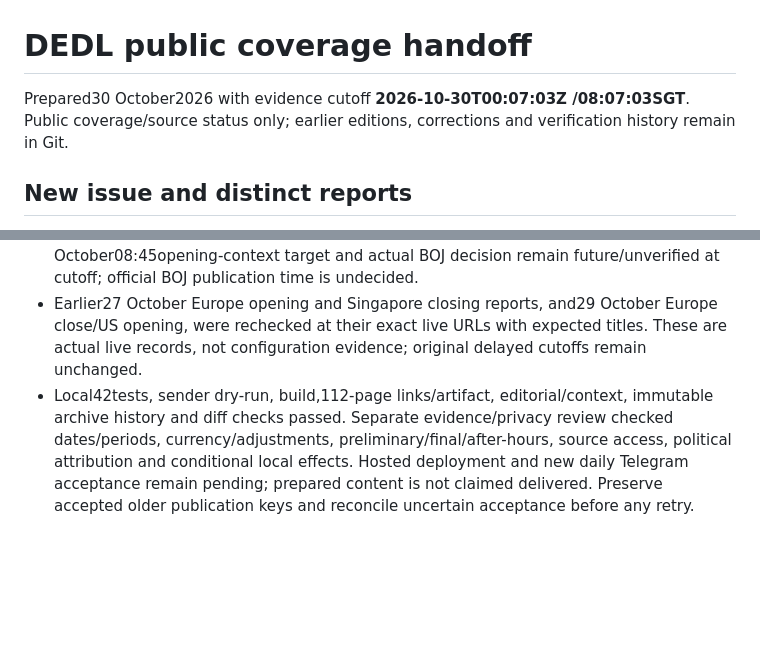
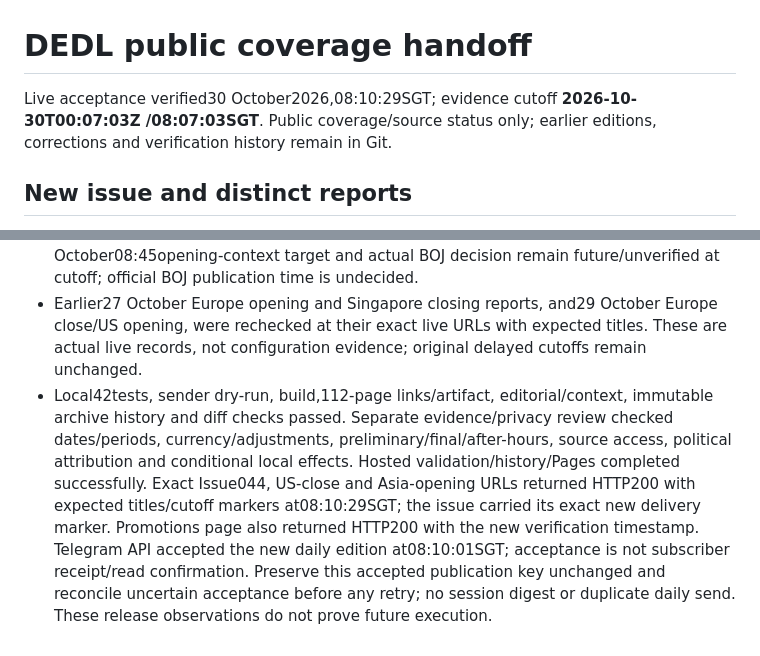
Before and after one commit to Devilz13/daily-equity-decision-loop, a Markdown page: docs/DEDL_STATE.md, 2 parts joined by grey strips. GitHub-like rendering; blank space fills up the shorter version.

Commit message:
Record live Issue 044 and session release acceptance

```diff
--- a/docs/DEDL_STATE.md
+++ b/docs/DEDL_STATE.md
@@ -1,6 +1,6 @@
 # DEDL public coverage handoff
 
-Prepared30 October2026 with evidence cutoff **2026-10-30T00:07:03Z /08:07:03SGT**. Public coverage/source status only; earlier editions, corrections and verification history remain in Git.
+Live acceptance verified30 October2026,08:10:29SGT; evidence cutoff **2026-10-30T00:07:03Z /08:07:03SGT**. Public coverage/source status only; earlier editions, corrections and verification history remain in Git.
 
 ## New issue and distinct reports
 
@@ -21,4 +21,4 @@ Prepared30 October2026 with evidence cutoff **2026-10-30T00:07:03Z /08:07:03SGT*
 
 - Eight26 October open/close windows across allfourdesks remain unresolved/calendar-qualified; rolling audit pruning is not repair. Current Asian/SGX prices, matched rates/FX/gold/volatility, full sector baskets, primary final ticks, original UltraGreen.ai update and Thursday Parliament access remain incomplete. Singapore30 October08:45opening-context target and actual BOJ decision remain future/unverified at cutoff; official BOJ publication time is undecided.
 - Earlier27 October Europe opening and Singapore closing reports, and29 October Europe close/US opening, were rechecked at their exact live URLs with expected titles. These are actual live records, not configuration evidence; original delayed cutoffs remain unchanged.
-- Local42tests, sender dry-run, build,112-page links/artifact, editorial/context, immutable archive history and diff checks passed. Separate evidence/privacy review checked dates/periods, currency/adjustments, preliminary/final/after-hours, source access, political attribution and conditional local effects. Hosted deployment and new daily Telegram acceptance remain pending; prepared content is not claimed delivered. Preserve accepted older publication keys and reconcile uncertain acceptance before any retry.
+- Local42tests, sender dry-run, build,112-page links/artifact, editorial/context, immutable archive history and diff checks passed. Separate evidence/privacy review checked dates/periods, currency/adjustments, preliminary/final/after-hours, source access, political attribution and conditional local effects. Hosted validation/history/Pages completed successfully. Exact Issue044, US-close and Asia-opening URLs returned HTTP200 with expected titles/cutoff markers at08:10:29SGT; the issue carried its exact new delivery marker. Promotions page also returned HTTP200 with the new verification timestamp. Telegram API accepted the new daily edition at08:10:01SGT; acceptance is not subscriber receipt/read confirmation. Preserve this accepted publication key unchanged and reconcile uncertain acceptance before any retry; no session digest or duplicate daily send. These release observations do not prove future execution.
```
